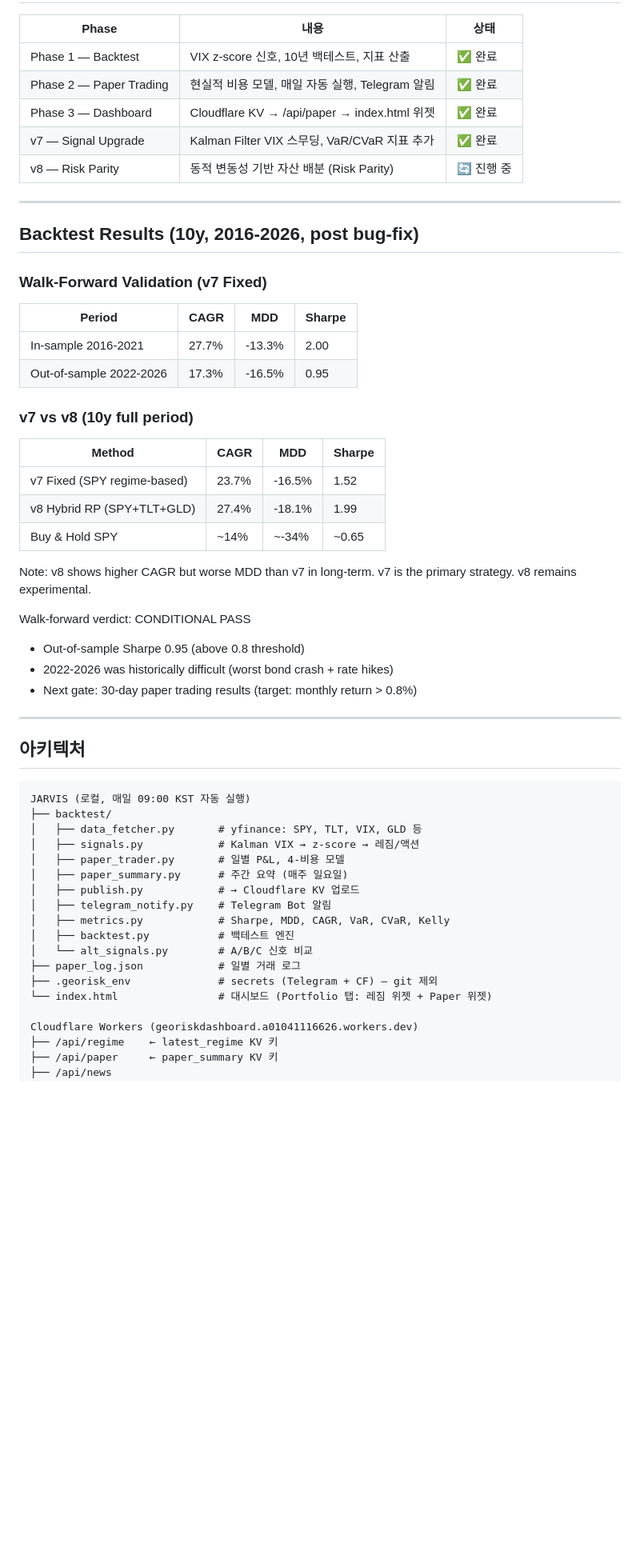
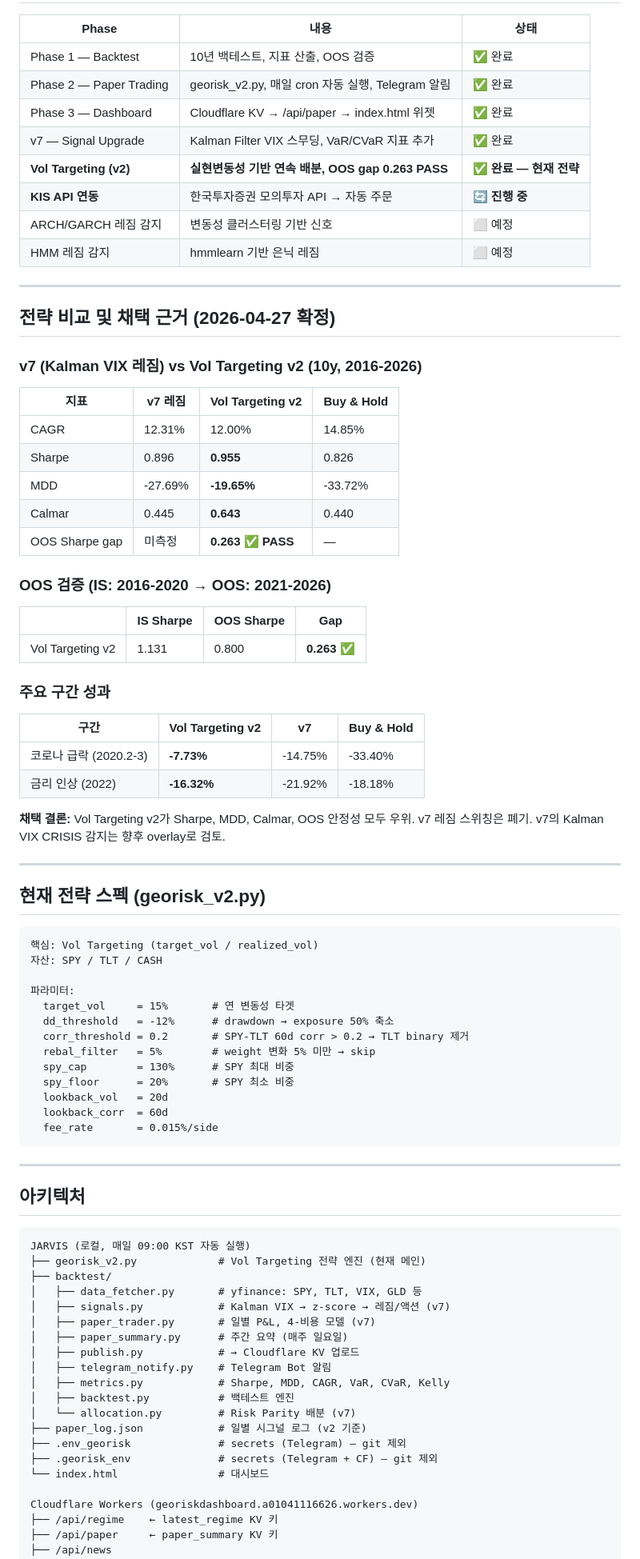
Before and after one commit to hapew112/georisk, a Markdown page: README.md, the part around one of its changes. Shown at 80% size. Rendered like a GitHub page; blank space fills up the shorter version.

````diff
--- a/README.md
+++ b/README.md
@@ -12,36 +12,64 @@ VIX 기반 레짐 감지 신호로 SPY/TLT/Cash 동적 배분, 매일 JARVIS에
 
 | Phase | 내용 | 상태 |
 |-------|------|------|
-| Phase 1 — Backtest | VIX z-score 신호, 10년 백테스트, 지표 산출 | ✅ 완료 |
-| Phase 2 — Paper Trading | 현실적 비용 모델, 매일 자동 실행, Telegram 알림 | ✅ 완료 |
+| Phase 1 — Backtest | 10년 백테스트, 지표 산출, OOS 검증 | ✅ 완료 |
+| Phase 2 — Paper Trading | georisk_v2.py, 매일 cron 자동 실행, Telegram 알림 | ✅ 완료 |
 | Phase 3 — Dashboard | Cloudflare KV → /api/paper → index.html 위젯 | ✅ 완료 |
 | v7 — Signal Upgrade | Kalman Filter VIX 스무딩, VaR/CVaR 지표 추가 | ✅ 완료 |
-| v8 — Risk Parity | 동적 변동성 기반 자산 배분 (Risk Parity) | 🔄 진행 중 |
+| **Vol Targeting (v2)** | **실현변동성 기반 연속 배분, OOS gap 0.263 PASS** | ✅ **완료 — 현재 전략** |
+| **KIS API 연동** | 한국투자증권 모의투자 API → 자동 주문 | 🔄 **진행 중** |
+| ARCH/GARCH 레짐 감지 | 변동성 클러스터링 기반 신호 | ⬜ 예정 |
+| HMM 레짐 감지 | hmmlearn 기반 은닉 레짐 | ⬜ 예정 |
 
 ---
 
-## Backtest Results (10y, 2016-2026, post bug-fix)
+## 전략 비교 및 채택 근거 (2026-04-27 확정)
 
-### Walk-Forward Validation (v7 Fixed)
-| Period | CAGR | MDD | Sharpe |
-|--------|------|-----|--------|
-| In-sample 2016-2021 | 27.7% | -13.3% | 2.00 |
-| Out-of-sample 2022-2026 | 17.3% | -16.5% | 0.95 |
+### v7 (Kalman VIX 레짐) vs Vol Targeting v2 (10y, 2016-2026)
 
-### v7 vs v8 (10y full period)
-| Method | CAGR | MDD | Sharpe |
-|--------|------|-----|--------|
-| v7 Fixed (SPY regime-based) | 23.7% | -16.5% | 1.52 |
-| v8 Hybrid RP (SPY+TLT+GLD) | 27.4% | -18.1% | 1.99 |
-| Buy & Hold SPY | ~14% | ~-34% | ~0.65 |
+| 지표 | v7 레짐 | **Vol Targeting v2** | Buy & Hold |
+|------|---------|----------------------|------------|
+| CAGR | 12.31% | 12.00% | 14.85% |
+| Sharpe | 0.896 | **0.955** | 0.826 |
+| MDD | -27.69% | **-19.65%** | -33.72% |
+| Calmar | 0.445 | **0.643** | 0.440 |
+| OOS Sharpe gap | 미측정 | **0.263 ✅ PASS** | — |
 
-Note: v8 shows higher CAGR but worse MDD than v7 in long-term.
-v7 is the primary strategy. v8 remains experimental.
+### OOS 검증 (IS: 2016-2020 → OOS: 2021-2026)
 
-Walk-forward verdict: CONDITIONAL PASS
-- Out-of-sample Sharpe 0.95 (above 0.8 threshold)
-- 2022-2026 was historically difficult (worst bond crash + rate hikes)
-- Next gate: 30-day paper trading results (target: monthly return > 0.8%)
+| | IS Sharpe | OOS Sharpe | Gap |
+|--|--|--|--|
+| Vol Targeting v2 | 1.131 | 0.800 | **0.263 ✅** |
+
+### 주요 구간 성과
+
+| 구간 | Vol Targeting v2 | v7 | Buy & Hold |
+|------|------------------|----|------------|
+| 코로나 급락 (2020.2-3) | **-7.73%** | -14.75% | -33.40% |
+| 금리 인상 (2022) | **-16.32%** | -21.92% | -18.18% |
+
+**채택 결론:** Vol Targeting v2가 Sharpe, MDD, Calmar, OOS 안정성 모두 우위.
+v7 레짐 스위칭은 폐기. v7의 Kalman VIX CRISIS 감지는 향후 overlay로 검토.
+
+---
+
+## 현재 전략 스펙 (georisk_v2.py)
+
+```
+핵심: Vol Targeting (target_vol / realized_vol)
+자산: SPY / TLT / CASH
+
+파라미터:
+  target_vol     = 15%       # 연 변동성 타겟
+  dd_threshold   = -12%      # drawdown → exposure 50% 축소
+  corr_threshold = 0.2       # SPY-TLT 60d corr > 0.2 → TLT binary 제거
+  rebal_filter   = 5%        # weight 변화 5% 미만 → skip
+  spy_cap        = 130%      # SPY 최대 비중
+  spy_floor      = 20%       # SPY 최소 비중
+  lookback_vol   = 20d
+  lookback_corr  = 60d
+  fee_rate       = 0.015%/side
+```
 
 ---
 
@@ -49,19 +77,21 @@ Walk-forward verdict: CONDITIONAL PASS
 
 ```
 JARVIS (로컬, 매일 09:00 KST 자동 실행)
+├── georisk_v2.py             # Vol Targeting 전략 엔진 (현재 메인)
 ├── backtest/
 │   ├── data_fetcher.py       # yfinance: SPY, TLT, VIX, GLD 등
-│   ├── signals.py            # Kalman VIX → z-score → 레짐/액션
-│   ├── paper_trader.py       # 일별 P&L, 4-비용 모델
+│   ├── signals.py            # Kalman VIX → z-score → 레짐/액션 (v7)
+│   ├── paper_trader.py       # 일별 P&L, 4-비용 모델 (v7)
 │   ├── paper_summary.py      # 주간 요약 (매주 일요일)
 │   ├── publish.py            # → Cloudflare KV 업로드
 │   ├── telegram_notify.py    # Telegram Bot 알림
 │   ├── metrics.py            # Sharpe, MDD, CAGR, VaR, CVaR, Kelly
 │   ├── backtest.py           # 백테스트 엔진
-│   └── alt_signals.py        # A/B/C 신호 비교
-├── paper_log.json            # 일별 거래 로그
+│   └── allocation.py         # Risk Parity 배분 (v7)
+├── paper_log.json            # 일별 시그널 로그 (v2 기준)
+├── .env_georisk              # secrets (Telegram) — git 제외
 ├── .georisk_env              # secrets (Telegram + CF) — git 제외
-└── index.html                # 대시보드 (Portfolio 탭: 레짐 위젯 + Paper 위젯)
+└── index.html                # 대시보드
 
 Cloudflare Workers (georiskdashboard.a01041116626.workers.dev)
 ├── /api/regime    ← latest_regime KV 키
````
Also changed, not shown: other parts of README.md (+46 -102 lines).
